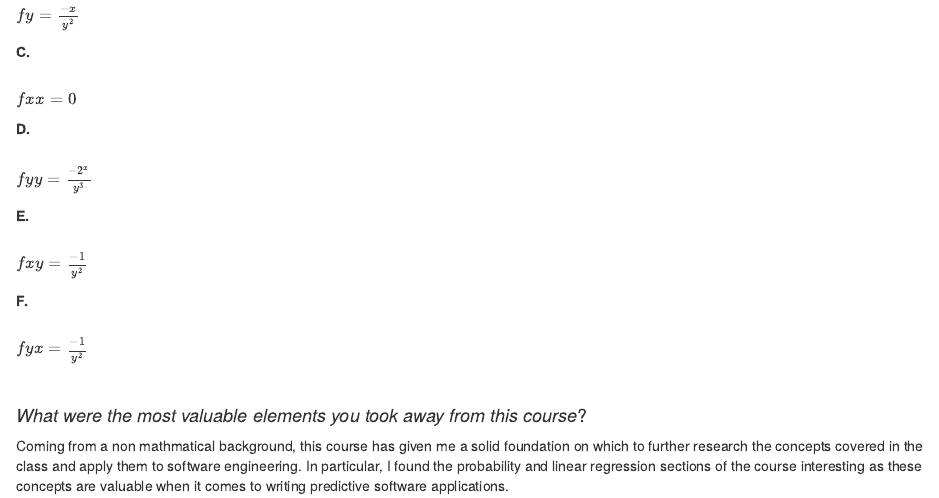
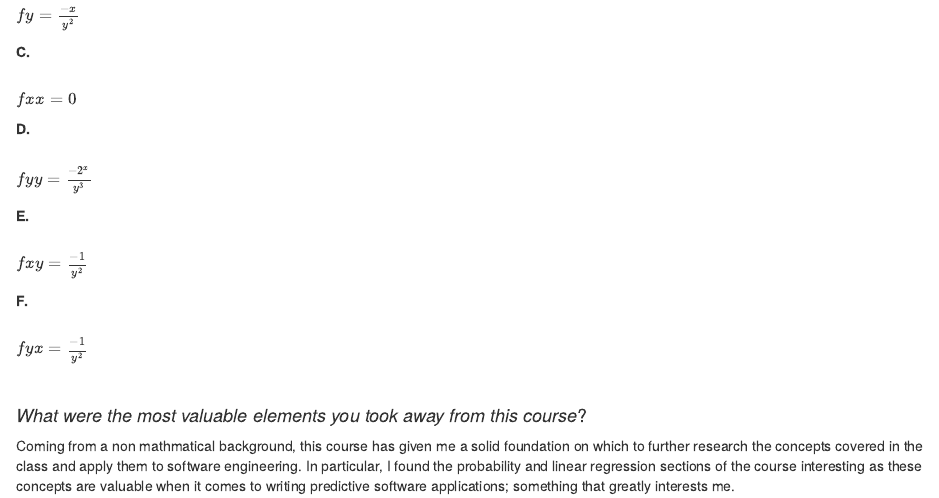
Before and after one commit to stephen-haslett/data605, an R Markdown document (SHaslettData605Discussion16.Rmd): the page in a window 1100 px wide, from 420 px down. Rendered offline with R 4.5, knitr and Pandoc, with nearby package versions.

Commit message:
minor modification to discussion 16

```diff
--- a/SHaslettData605Discussion16.Rmd
+++ b/SHaslettData605Discussion16.Rmd
@@ -40,4 +40,4 @@ $fyx = \frac{-1}{y^2}$
 #### _What were the most valuable elements you took away from this course_?
 
 Coming from a non mathmatical background, this course has given me a solid foundation on which to further research the concepts covered in the class and apply them to software engineering.
-In particular, I found the probability and linear regression sections of the course interesting as these concepts are valuable when it comes to writing predictive software applications.
+In particular, I found the probability and linear regression sections of the course interesting as these concepts are valuable when it comes to writing predictive software applications; something that greatly interests me.
```
